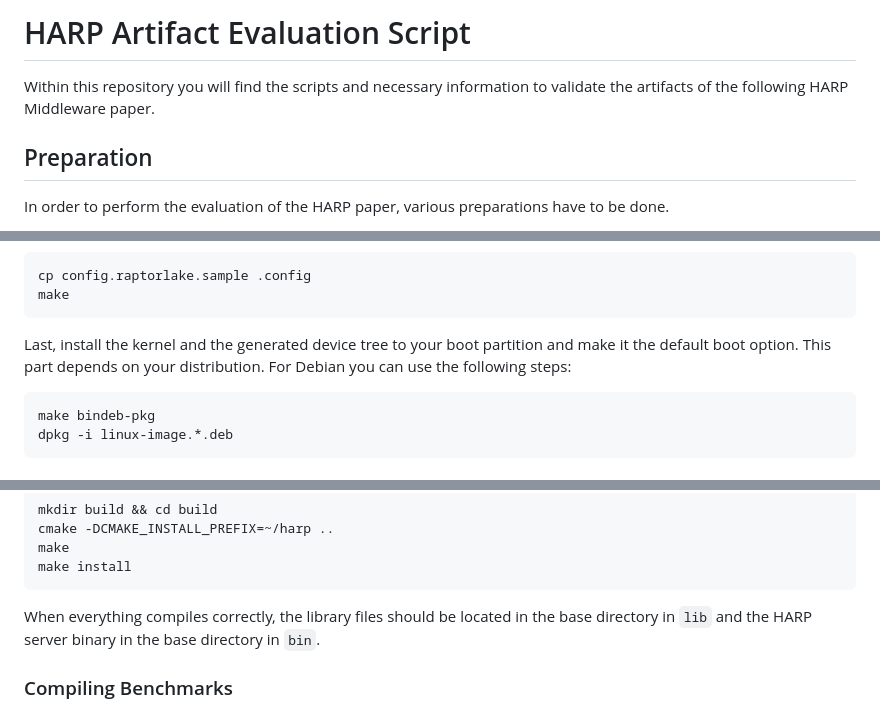
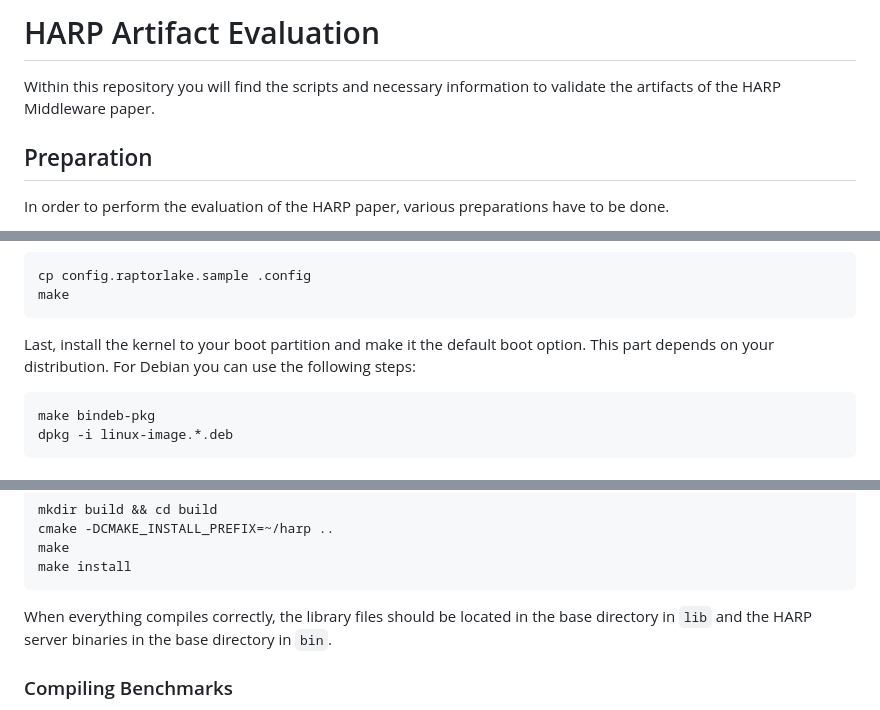
Before and after one commit to l3nkz/harp-ae, a Markdown page: Readme.md, 3 parts joined by grey strips. Drawn GitHub-style.

Commit message:
Slight clean up of the Readme file

````diff
--- a/Readme.md
+++ b/Readme.md
@@ -1,7 +1,7 @@
-# HARP Artifact Evaluation Script
+# HARP Artifact Evaluation
 
 Within this repository you will find the scripts and necessary information
-to validate the artifacts of the following HARP Middleware paper.
+to validate the artifacts of the HARP Middleware paper.
 
 ## Preparation
 
@@ -71,9 +71,8 @@ cp config.raptorlake.sample .config
 make
 ```
 
-Last, install the kernel and the generated device tree to your boot partition and make it the
-default boot option. This part depends on your distribution. For Debian you can use the following
-steps:
+Last, install the kernel to your boot partition and make it the default boot option.
+This part depends on your distribution. For Debian you can use the following steps:
 
 ```
 make bindeb-pkg
@@ -107,7 +106,7 @@ make install
 ```
 
 When everything compiles correctly, the library files should be located in the base directory in `lib`
-and the HARP server binary in the base directory in `bin`.
+and the HARP server binaries in the base directory in `bin`.
 
 ### Compiling Benchmarks
 
````
Also changed, not shown: other parts of Readme.md (+1 -1 lines).
